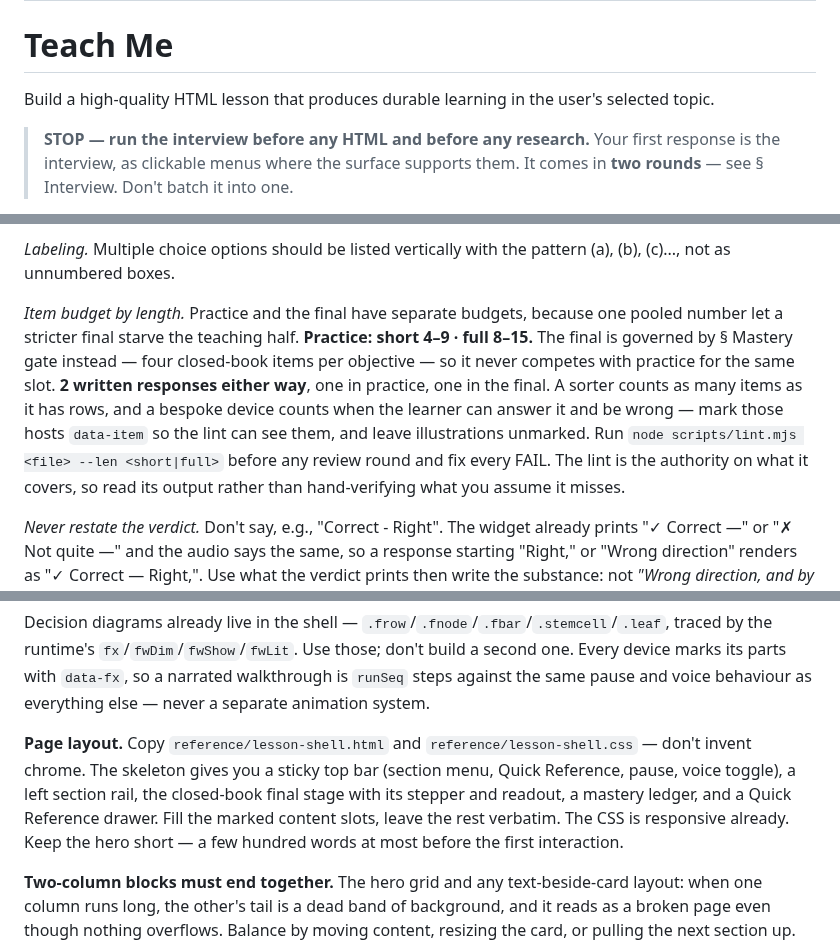
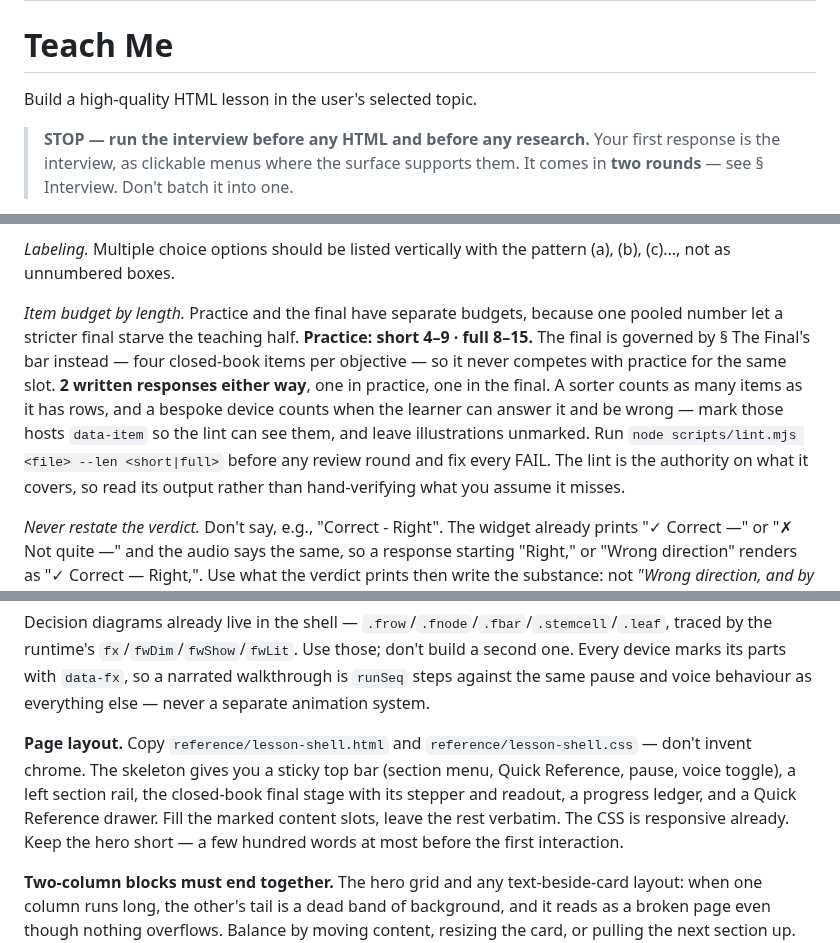
Before and after one commit to ds-vibe/teach-me, a Markdown page: skills/teach-me/SKILL.md, 3 parts joined by grey strips. Rendered like a GitHub page.

```diff
--- a/skills/teach-me/SKILL.md
+++ b/skills/teach-me/SKILL.md
@@ -5,7 +5,7 @@ description: Build a polished interactive HTML lesson with clear explanation, pu
 
 # Teach Me
 
-Build a high-quality HTML lesson that produces durable learning in the user's selected topic.
+Build a high-quality HTML lesson in the user's selected topic.
 
 > **STOP — run the interview before any HTML and before any research.** Your first response is the interview, as clickable menus where the surface supports them. It comes in **two rounds** — see § Interview. Don't batch it into one.
 
@@ -86,7 +86,7 @@ Poor organization is a serious defect. One lesson spent its opening on lucid, ac
 
 *Labeling.* Multiple choice options should be listed vertically with the pattern (a), (b), (c)..., not as unnumbered boxes.
 
-*Item budget by length.* Practice and the final have separate budgets, because one pooled number let a stricter final starve the teaching half. **Practice: short 4–9 · full 8–15.** The final is governed by § Mastery gate instead — four closed-book items per objective — so it never competes with practice for the same slot. **2 written responses either way**, one in practice, one in the final. A sorter counts as many items as it has rows, and a bespoke device counts when the learner can answer it and be wrong — mark those hosts `data-item` so the lint can see them, and leave illustrations unmarked. Run `node scripts/lint.mjs <file> --len <short|full>` before any review round and fix every FAIL. The lint is the authority on what it covers, so read its output rather than hand-verifying what you assume it misses.
+*Item budget by length.* Practice and the final have separate budgets, because one pooled number let a stricter final starve the teaching half. **Practice: short 4–9 · full 8–15.** The final is governed by § The Final's bar instead — four closed-book items per objective — so it never competes with practice for the same slot. **2 written responses either way**, one in practice, one in the final. A sorter counts as many items as it has rows, and a bespoke device counts when the learner can answer it and be wrong — mark those hosts `data-item` so the lint can see them, and leave illustrations unmarked. Run `node scripts/lint.mjs <file> --len <short|full>` before any review round and fix every FAIL. The lint is the authority on what it covers, so read its output rather than hand-verifying what you assume it misses.
 
 *Never restate the verdict.* Don't say, e.g., "Correct - Right". The widget already prints "✓ Correct —" or "✗ Not quite —" and the audio says the same, so a response starting "Right," or "Wrong direction" renders as "✓ Correct — Right,". Use what the verdict prints then write the substance: not *"Wrong direction, and by two rungs"* but *"That moves ISO two rungs the wrong way."* The lint warns on this (`doubled-verdict`).
 
@@ -126,7 +126,7 @@ Two rules for the generated kind. **If the picture is meant to show something tr
 
 Decision diagrams already live in the shell — `.frow`/`.fnode`/`.fbar`/`.stemcell`/`.leaf`, traced by the runtime's `fx`/`fwDim`/`fwShow`/`fwLit`. Use those; don't build a second one. Every device marks its parts with `data-fx`, so a narrated walkthrough is `runSeq` steps against the same pause and voice behaviour as everything else — never a separate animation system.
 
-**Page layout.** Copy `reference/lesson-shell.html` and `reference/lesson-shell.css` — don't invent chrome. The skeleton gives you a sticky top bar (section menu, Quick Reference, pause, voice toggle), a left section rail, the closed-book final stage with its stepper and readout, a mastery ledger, and a Quick Reference drawer. Fill the marked content slots, leave the rest verbatim. The CSS is responsive already. Keep the hero short — a few hundred words at most before the first interaction.
+**Page layout.** Copy `reference/lesson-shell.html` and `reference/lesson-shell.css` — don't invent chrome. The skeleton gives you a sticky top bar (section menu, Quick Reference, pause, voice toggle), a left section rail, the closed-book final stage with its stepper and readout, a progress ledger, and a Quick Reference drawer. Fill the marked content slots, leave the rest verbatim. The CSS is responsive already. Keep the hero short — a few hundred words at most before the first interaction.
 
 **Two-column blocks must end together.** The hero grid and any text-beside-card layout: when one column runs long, the other's tail is a dead band of background, and it reads as a broken page even though nothing overflows. Balance by moving content, resizing the card, or pulling the next section up. The lint warns on the hero case (`hero-balance`: side column ending >150px before the text — a taller side card is fine and passes), and the shell centers a short hero card so the gap splits evenly. Everywhere else pixel math can't tell a tall visual from a hole, so it is caught only by looking: screenshot, then ask of each screen "is any region just empty?"
 
```
Also changed, not shown: other parts of skills/teach-me/SKILL.md (+1 -1 lines).
